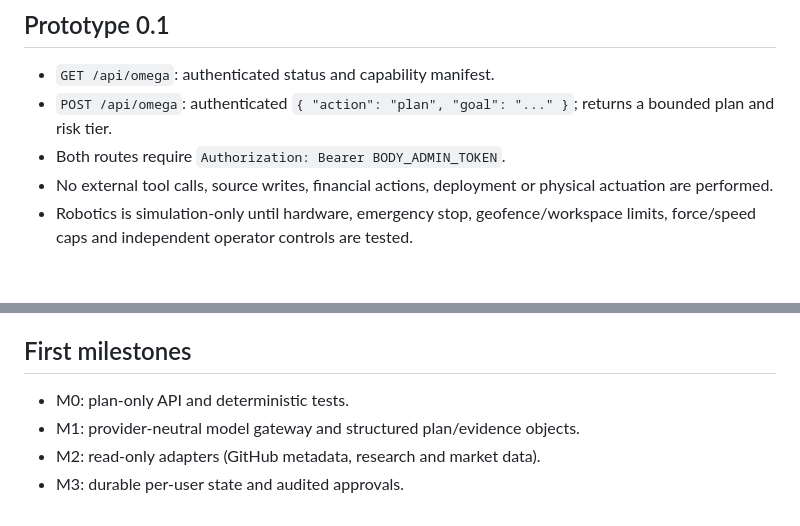
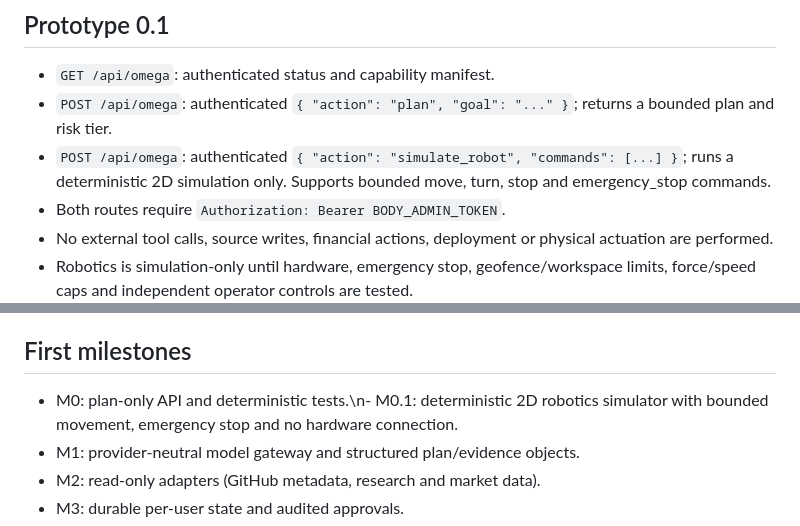
Before and after one commit to sahincelil/karicim-gpt, a Markdown page: docs/PROJECT_OMEGA.md, 2 parts joined by grey strips. GitHub-like rendering; blank space fills up the shorter version.

Commit message:
docs(omega): document robotics simulation milestone

```diff
--- a/docs/PROJECT_OMEGA.md
+++ b/docs/PROJECT_OMEGA.md
@@ -53,6 +53,7 @@ Risk is classified from the requested goal, but keyword classification is only a
 
 - `GET /api/omega`: authenticated status and capability manifest.
 - `POST /api/omega`: authenticated `{ "action": "plan", "goal": "..." }`; returns a bounded plan and risk tier.
+- `POST /api/omega`: authenticated `{ "action": "simulate_robot", "commands": [...] }`; runs a deterministic 2D simulation only. Supports bounded move, turn, stop and emergency_stop commands.
 - Both routes require `Authorization: Bearer BODY_ADMIN_TOKEN`.
 - No external tool calls, source writes, financial actions, deployment or physical actuation are performed.
 - Robotics is simulation-only until hardware, emergency stop, geofence/workspace limits, force/speed caps and independent operator controls are tested.
@@ -70,7 +71,7 @@ Risk is classified from the requested goal, but keyword classification is only a
 
 ## First milestones
 
-- M0: plan-only API and deterministic tests.
+- M0: plan-only API and deterministic tests.\n- M0.1: deterministic 2D robotics simulator with bounded movement, emergency stop and no hardware connection.
 - M1: provider-neutral model gateway and structured plan/evidence objects.
 - M2: read-only adapters (GitHub metadata, research and market data).
 - M3: durable per-user state and audited approvals.
```
